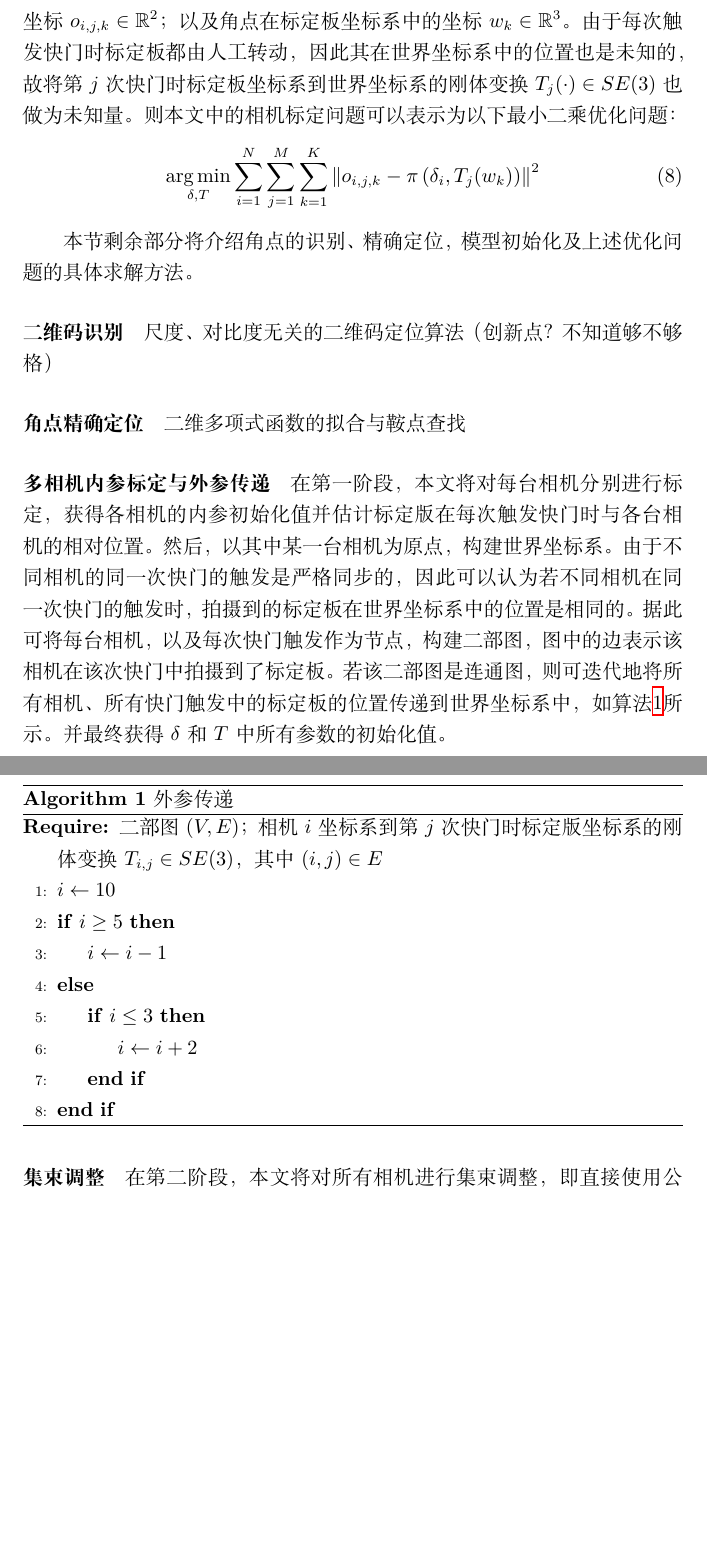
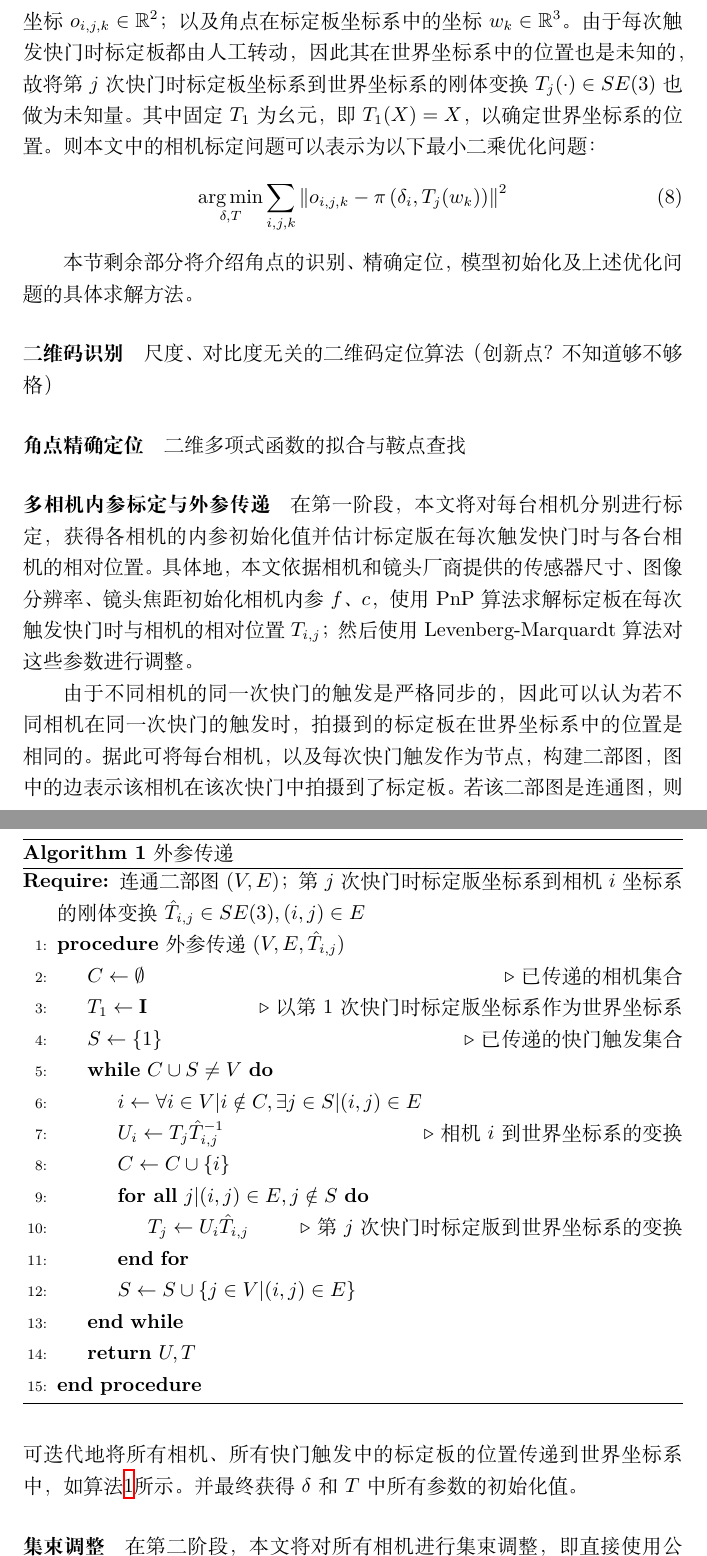
Before and after one commit to huww98/master-thesis, a LaTeX document (main.tex): two parts of pages 6 and 7 of 8, joined at a grey line, cut so that both start at the same text, the shorter picture padded with empty space. Compiled offline with XeLaTeX.

Commit message:
外参传递算法

```diff
--- a/main.tex
+++ b/main.tex
@@ -157,10 +156,11 @@
 正式地，假设共触发了$M$次快门，标定板中共有$K=144$个角点，算法的输入包括第$i$个相机的第$j$次触发快门拍摄中的第$k$个角点（$j = 1,2,\cdots,M$、$k = 1,2,\cdots,K$）在像素坐标系中的坐标$o_{i,j,k}\in \mathbb{R}^2$；
 以及角点在标定板坐标系中的坐标$w_k\in \mathbb{R}^3$。
 由于每次触发快门时标定板都由人工转动，因此其在世界坐标系中的位置也是未知的，故将第$j$次快门时标定板坐标系到世界坐标系的刚体变换$T_{j}(\cdot)\in SE(3)$也做为未知量。
+其中固定$T_{1}$为幺元，即$T_{1}(X) = X$，以确定世界坐标系的位置。
 则本文中的相机标定问题可以表示为以下最小二乘优化问题：
 \begin{equation}
     \label{eq:calib_opt}
-    \argmin_{\delta,T} \sum_{i=1}^N \sum_{j=1}^M \sum_{k=1}^K \left\| o_{i,j,k} - \pi\left(\delta_i, T_j(w_k)\right) \right\|^2
+    \argmin_{\delta,T} \sum_{i,j,k} \left\| o_{i,j,k} - \pi\left(\delta_i, T_j(w_k)\right) \right\|^2
 \end{equation}
 
 本节剩余部分将介绍角点的识别、精确定位，模型初始化及上述优化问题的具体求解方法。
@@ -172,26 +172,38 @@
 \paragraph{多相机内参标定与外参传递}
 在第一阶段，本文将对每台相机分别进行标定，获得各相机的内参初始化值
 并估计标定版在每次触发快门时与各台相机的相对位置。
-然后，以其中某一台相机为原点，构建世界坐标系。
+具体地，本文依据相机和镜头厂商提供的传感器尺寸、图像分辨率、镜头焦距初始化相机内参$f$、$c$，使用PnP算法求解标定板在每次触发快门时与相机的相对位置$T_{i,j}$；
+然后使用Levenberg-Marquardt算法对这些参数进行调整。
+
 由于不同相机的同一次快门的触发是严格同步的，因此可以认为若不同相机在同一次快门的触发时，拍摄到的标定板在世界坐标系中的位置是相同的。
 据此可将每台相机，以及每次快门触发作为节点，构建二部图，图中的边表示该相机在该次快门中拍摄到了标定板。
 若该二部图是连通图，则可迭代地将所有相机、所有快门触发中的标定板的位置传递到世界坐标系中，
 如算法\ref{alg:calib_init}所示。
 并最终获得$\delta$和$T$中所有参数的初始化值。
 
-\begin{algorithm}
+\begin{algorithm}[t]
     \caption{外参传递}
     \label{alg:calib_init}
     \begin{algorithmic}[1]
-        \Require 二部图$(V,E)$；相机$i$坐标系到第$j$次快门时标定版坐标系的刚体变换$T_{i,j}\in SE(3)$，其中$(i,j)\in E$
-        \State $i \gets 10$
-        \If{$i\geq 5$}
-            \State $i \gets i-1$
-        \Else
-            \If{$i\leq 3$}
-                \State $i \gets i+2$
-            \EndIf
-        \EndIf
+        \Require 连通二部图$(V,E)$；第$j$次快门时标定版坐标系到相机$i$坐标系的刚体变换$\hat{T}_{i,j}\in SE(3),(i,j)\in E$
+        \Procedure{外参传递}{$V,E,\hat{T}_{i,j}$}
+            \State $C \gets \emptyset$\Comment{已传递的相机集合}
+            \State $T_{1} \gets \mathbf{I}$\Comment{以第$1$次快门时标定版坐标系作为世界坐标系}
+            \State $S \gets \{1\}$\Comment{已传递的快门触发集合}
+
+            \While{$C \cup S \neq V$}
+                \State $i \gets \forall i\in V| i\notin C, \exists j\in S| (i,j)\in E$
+                \State $U_{i} \gets T_{j}\hat{T}_{i,j}^{-1}$
+                    \Comment{相机$i$到世界坐标系的变换}
+                \State $C \gets C \cup \{i\}$
+                \ForAll{$j | (i,j)\in E, j\notin S$}
+                    \State $T_{j} \gets U_{i}\hat{T}_{i,j}$
+                        \Comment{第$j$次快门时标定版到世界坐标系的变换}
+                \EndFor
+                \State $S \gets S \cup \{j\in V| (i,j)\in E\}$
+            \EndWhile
+            \State \textbf{return} $U, T$
+        \EndProcedure
     \end{algorithmic}
 \end{algorithm}
 
```
Also changed, not shown: main.tex (8 more changed lines).
